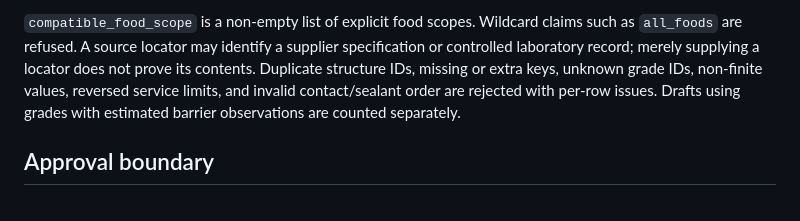
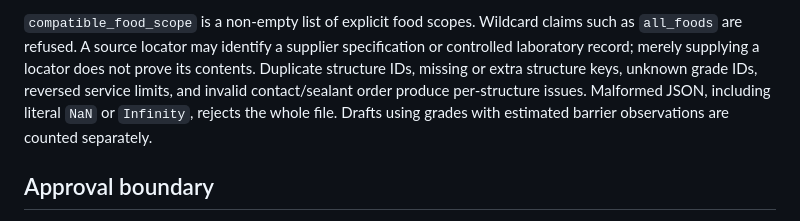
Before and after one commit to Aspirant200715/PackSense, a Markdown page: docs/structure-catalogue.md, the part around the change. Drawn GitHub-style.

Commit message:
Clarify catalogue JSON failure reporting

```diff
--- a/docs/structure-catalogue.md
+++ b/docs/structure-catalogue.md
@@ -42,9 +42,10 @@ correction; the importer does not extrapolate one.
 claims such as `all_foods` are refused. A source locator may identify a
 supplier specification or controlled laboratory record; merely supplying a
 locator does not prove its contents. Duplicate structure IDs, missing or
-extra keys, unknown grade IDs, non-finite values, reversed service limits,
-and invalid contact/sealant order are rejected with per-row issues. Drafts
-using grades with estimated barrier observations are counted separately.
+extra structure keys, unknown grade IDs, reversed service limits, and invalid
+contact/sealant order produce per-structure issues. Malformed JSON, including
+literal `NaN` or `Infinity`, rejects the whole file. Drafts using grades with
+estimated barrier observations are counted separately.
 
 ## Approval boundary
 
```
